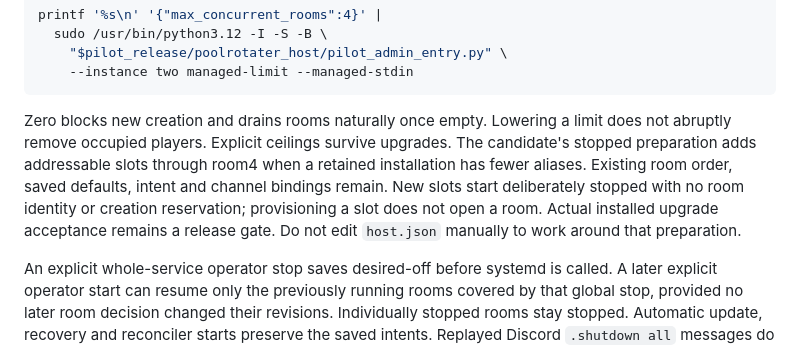
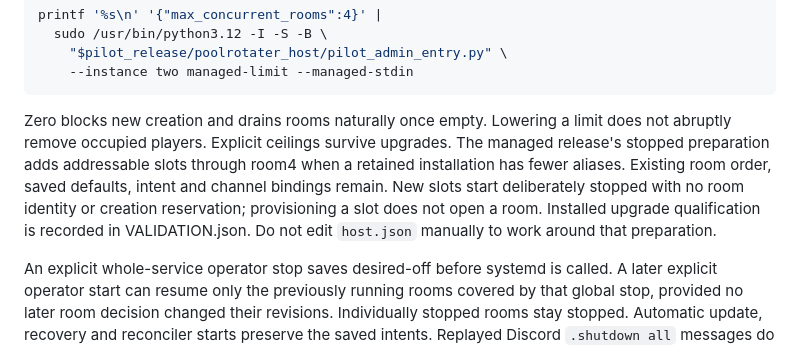
Before and after one commit to Aves-Knoot/poolrotater-v7-pilot, a Markdown page: docs/MANAGED_HOST_ADMIN.md, the part around one of its changes. GitHub-like rendering.

```diff
--- a/docs/MANAGED_HOST_ADMIN.md
+++ b/docs/MANAGED_HOST_ADMIN.md
@@ -116,11 +126,11 @@ printf '%s\n' '{"max_concurrent_rooms":4}' |
 
 Zero blocks new creation and drains rooms naturally once empty. Lowering a limit
 does not abruptly remove occupied players. Explicit ceilings survive upgrades.
-The candidate's stopped preparation adds addressable slots through room4 when
+The managed release's stopped preparation adds addressable slots through room4 when
 a retained installation has fewer aliases. Existing room order, saved defaults,
 intent and channel bindings remain. New slots start deliberately stopped with no
 room identity or creation reservation; provisioning a slot does not open a room.
-Actual installed upgrade acceptance remains a release gate. Do not edit
+Installed upgrade qualification is recorded in VALIDATION.json. Do not edit
 `host.json` manually to work around that preparation.
 
 An explicit whole-service operator stop saves desired-off before systemd is
```
Also changed, not shown: other parts of docs/MANAGED_HOST_ADMIN.md (+38 -20 lines), docs/V7_2_9_MANAGED_HOST.md (+9 -1 lines).
